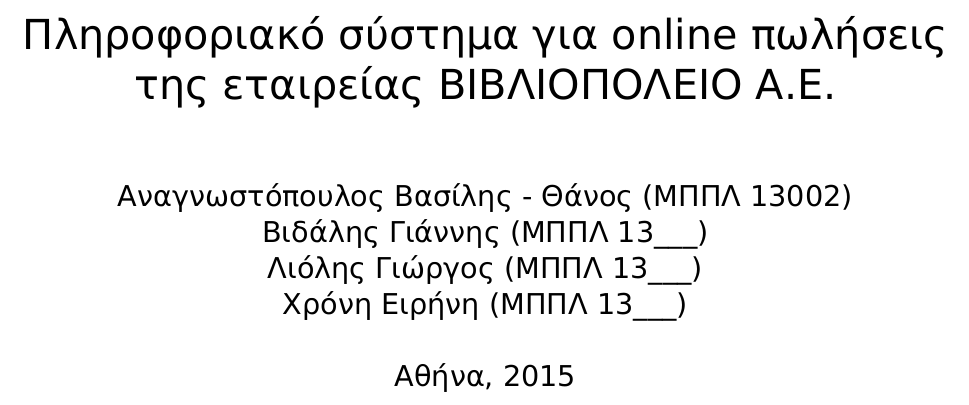
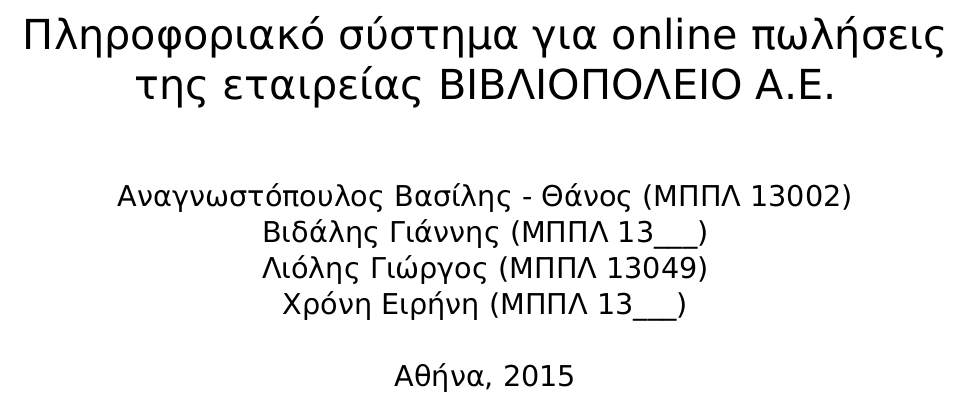
Before and after one commit to anagno/BookShop, a LaTeX document (doc/book.tex): part of page 1 of 17, cut so that both start at the same text. Compiled offline with LuaLaTeX; a missing font is replaced by an installed copy or a similar font.

Commit message:
adding my code

```diff
--- a/doc/book.tex
+++ b/doc/book.tex
@@ -11,7 +11,7 @@
 
 \author{Αναγνωστόπουλος Βασίλης - Θάνος (ΜΠΠΛ 13002) \\
         Βιδάλης Γιάννης (ΜΠΠΛ 13\_\_\_) \\
-        Λιόλης Γιώργος  (ΜΠΠΛ 13\_\_\_) \\
+        Λιόλης Γιώργος  (ΜΠΠΛ 13049) \\
         Χρόνη Ειρήνη    (ΜΠΠΛ 13\_\_\_)  }
 
 \begin{document}
```
